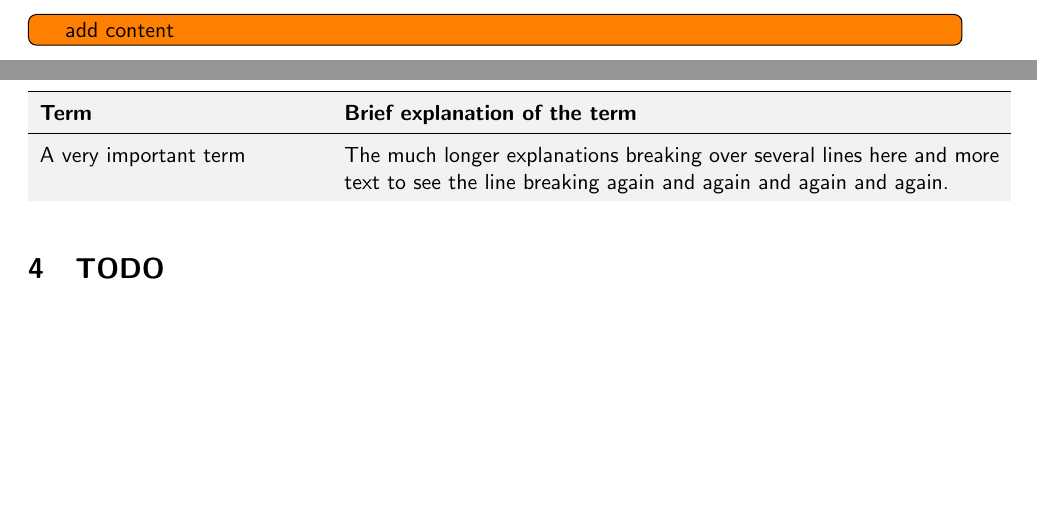
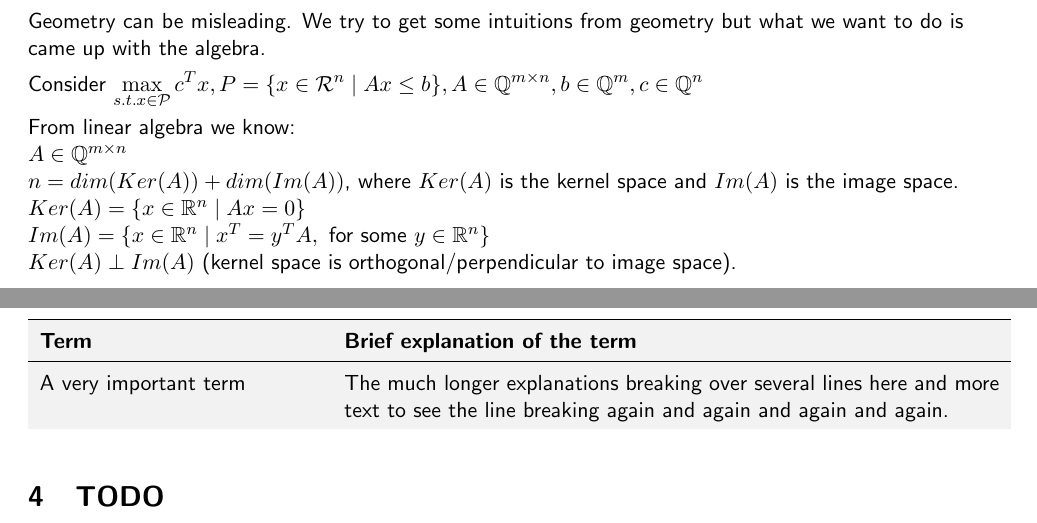
Before and after one commit to ssinhaleite/eth-mathematical-optimization-summary, a LaTeX book (main.tex, which reads 02-linear-optimization-extreme-pointsI.tex): two parts of pages 10 and 11 of 11, joined at a grey line, cut at the place of the change, the shorter picture padded with empty space. Compiled offline with pdfLaTeX.

Commit message:
Add initial information about lecture 2

```diff
--- a/02-linear-optimization-extreme-pointsI.tex
+++ b/02-linear-optimization-extreme-pointsI.tex
@@ -3,10 +3,24 @@
 
 %@@@@@@@@@@@@@@@@@@@@@@@@@@@@@@
 % Main Topics: vertices, extreme points and basic feasible solutions
+% Linear optimization and extreme points I: 25.09.2017
 % author: Vanessa Leite
 
 \section{Linear Optimization and Extreme Points I}
+Geometry can be misleading. We try to get some intuitions from geometry but
+what we want to do is came up with the algebra.
 
-\todo[inline]{add content}
+Consider $\displaystyle \max_{s.t. x \in \mathcal{P}} c^{T}x, P = \{ x \in
+\mathcal{R}^{n} \mid Ax \leq b \}, A \in \mathbb{Q}^{m \times n}, b \in
+\mathbb{Q}^{m}, c \in \mathbb{Q}^{n}$
+
+From linear algebra we know:\\
+$A \in \mathbb{Q}^{m \times n}$\\
+$n = dim(Ker(A)) + dim(Im(A))$, where $Ker(A)$ is the kernel space and $Im(A)$
+is the image space.\\
+$Ker(A) = \{ x \in \mathbb{R}^{n} \mid Ax = 0 \}$ \\
+$Im(A) = \{ x \in \mathbb{R}^{n} \mid x^{T} = y^{T}A,\ \text{for some}\ y \in
+\mathbb{R}^{n} \}$ \\
+$Ker(A) \perp Im(A)$ (kernel space is orthogonal/perpendicular to image space).
 
 \end{document}
```
